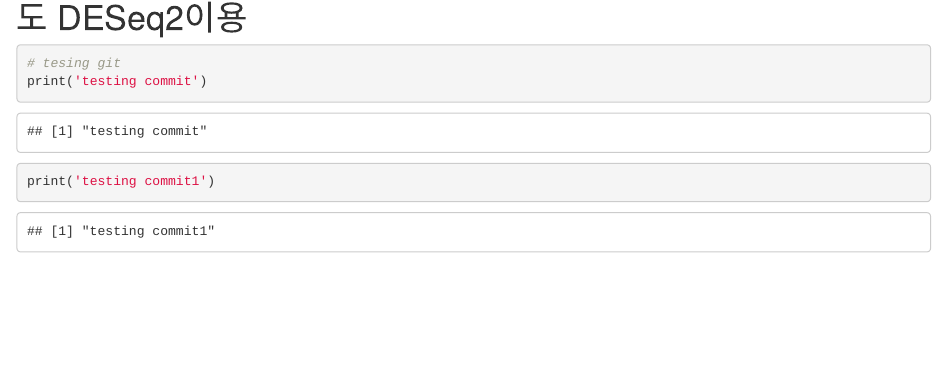
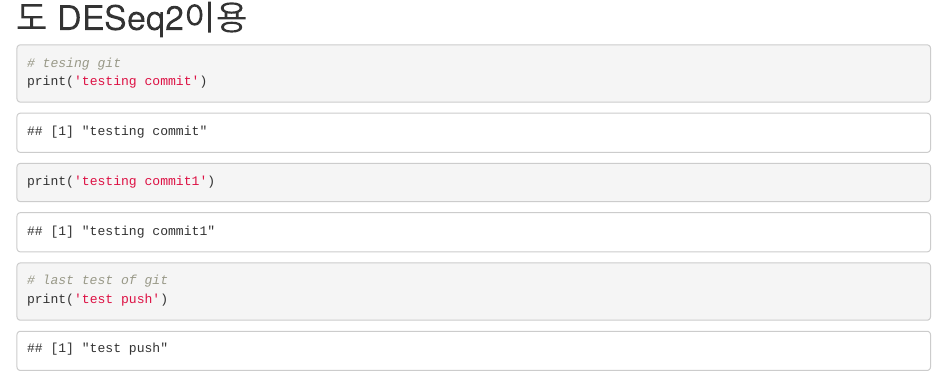
Before and after one commit to kwwnubhy/gene_analysis, an R Markdown document (gas6_git.Rmd): the page in a window 1100 px wide, from 8620 px down. Rendered offline with R 4.5, knitr and Pandoc, with nearby package versions; some code elsewhere in the file could not run offline.

Commit message:
test push

````diff
--- a/gas6_git.Rmd
+++ b/gas6_git.Rmd
@@ -276,3 +276,8 @@
 print('testing commit')
 print('testing commit1')
 ```
+
+```{r}
+# last test of git
+print('test push')
+```
````
